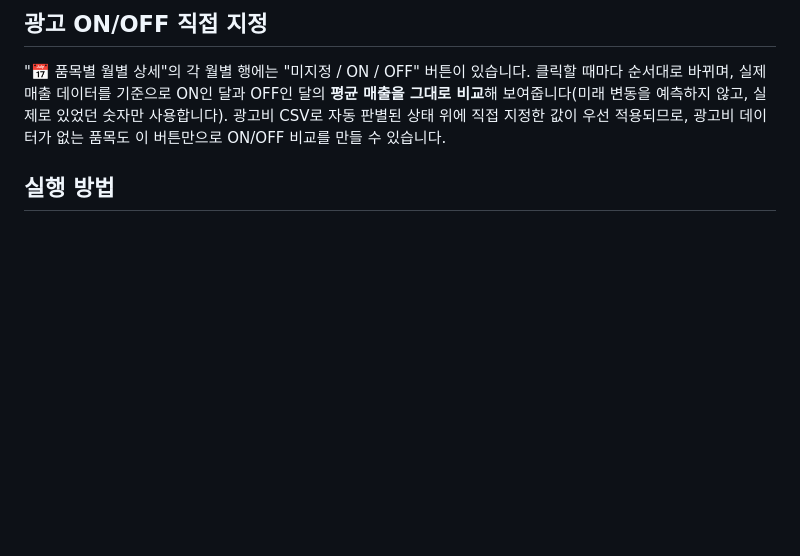
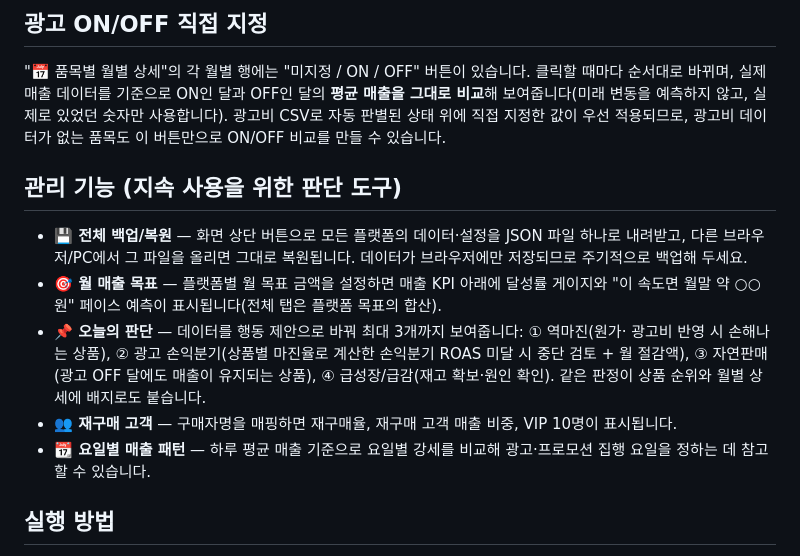
Before and after one commit to leechungchung/sales-ai-employee, a Markdown page: README.md, the part around the change. Rendered like a GitHub page; blank space fills up the shorter version.

Commit message:
README: 관리 기능 5종(백업/목표/판단/재구매/요일) 설명 추가
Co-Authored-By: Claude Fable 5 <noreply@anthropic.com>

```diff
--- a/README.md
+++ b/README.md
@@ -57,6 +57,21 @@
 매출을 그대로 비교**해 보여줍니다(미래 변동을 예측하지 않고, 실제로 있었던 숫자만
 사용합니다). 광고비 CSV로 자동 판별된 상태 위에 직접 지정한 값이 우선 적용되므로,
 광고비 데이터가 없는 품목도 이 버튼만으로 ON/OFF 비교를 만들 수 있습니다.
+
+## 관리 기능 (지속 사용을 위한 판단 도구)
+- **💾 전체 백업/복원** — 화면 상단 버튼으로 모든 플랫폼의 데이터·설정을 JSON 파일 하나로
+  내려받고, 다른 브라우저/PC에서 그 파일을 올리면 그대로 복원됩니다. 데이터가 브라우저에만
+  저장되므로 주기적으로 백업해 두세요.
+- **🎯 월 매출 목표** — 플랫폼별 월 목표 금액을 설정하면 매출 KPI 아래에 달성률 게이지와
+  "이 속도면 월말 약 ○○원" 페이스 예측이 표시됩니다(전체 탭은 플랫폼 목표의 합산).
+- **📌 오늘의 판단** — 데이터를 행동 제안으로 바꿔 최대 3개까지 보여줍니다: ① 역마진(원가·
+  광고비 반영 시 손해나는 상품), ② 광고 손익분기(상품별 마진율로 계산한 손익분기 ROAS
+  미달 시 중단 검토 + 월 절감액), ③ 자연판매(광고 OFF 달에도 매출이 유지되는 상품),
+  ④ 급성장/급감(재고 확보·원인 확인). 같은 판정이 상품 순위와 월별 상세에 배지로도 붙습니다.
+- **👥 재구매 고객** — 구매자명을 매핑하면 재구매율, 재구매 고객 매출 비중, VIP 10명이
+  표시됩니다.
+- **📆 요일별 매출 패턴** — 하루 평균 매출 기준으로 요일별 강세를 비교해 광고·프로모션
+  집행 요일을 정하는 데 참고할 수 있습니다.
 
 ## 실행 방법
 `index.html`을 더블클릭해서 브라우저로 열면 바로 사용할 수 있습니다. 설치나 회원가입,
```
